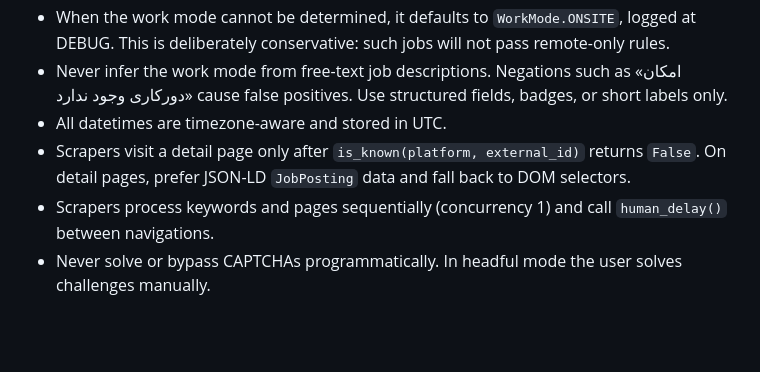
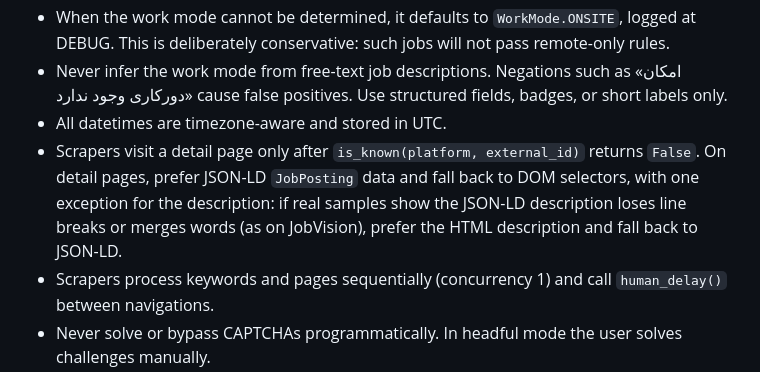
Before and after one commit to behzadiziy/Rasad, a Markdown page: CLAUDE.md, the part around the change. GitHub-like rendering; blank space fills up the shorter version.

```diff
--- a/CLAUDE.md
+++ b/CLAUDE.md
@@ -217,7 +217,7 @@ def parse_detail_html(html: str) -> str | None: ...   # returns the description
 - When the work mode cannot be determined, it defaults to `WorkMode.ONSITE`, logged at DEBUG. This is deliberately conservative: such jobs will not pass remote-only rules.
 - Never infer the work mode from free-text job descriptions. Negations such as «امکان دورکاری وجود ندارد» cause false positives. Use structured fields, badges, or short labels only.
 - All datetimes are timezone-aware and stored in UTC.
-- Scrapers visit a detail page only after `is_known(platform, external_id)` returns `False`. On detail pages, prefer JSON-LD `JobPosting` data and fall back to DOM selectors.
+- Scrapers visit a detail page only after `is_known(platform, external_id)` returns `False`. On detail pages, prefer JSON-LD `JobPosting` data and fall back to DOM selectors, with one exception for the description: if real samples show the JSON-LD description loses line breaks or merges words (as on JobVision), prefer the HTML description and fall back to JSON-LD.
 - Scrapers process keywords and pages sequentially (concurrency 1) and call `human_delay()` between navigations.
 - Never solve or bypass CAPTCHAs programmatically. In headful mode the user solves challenges manually.
 
```
